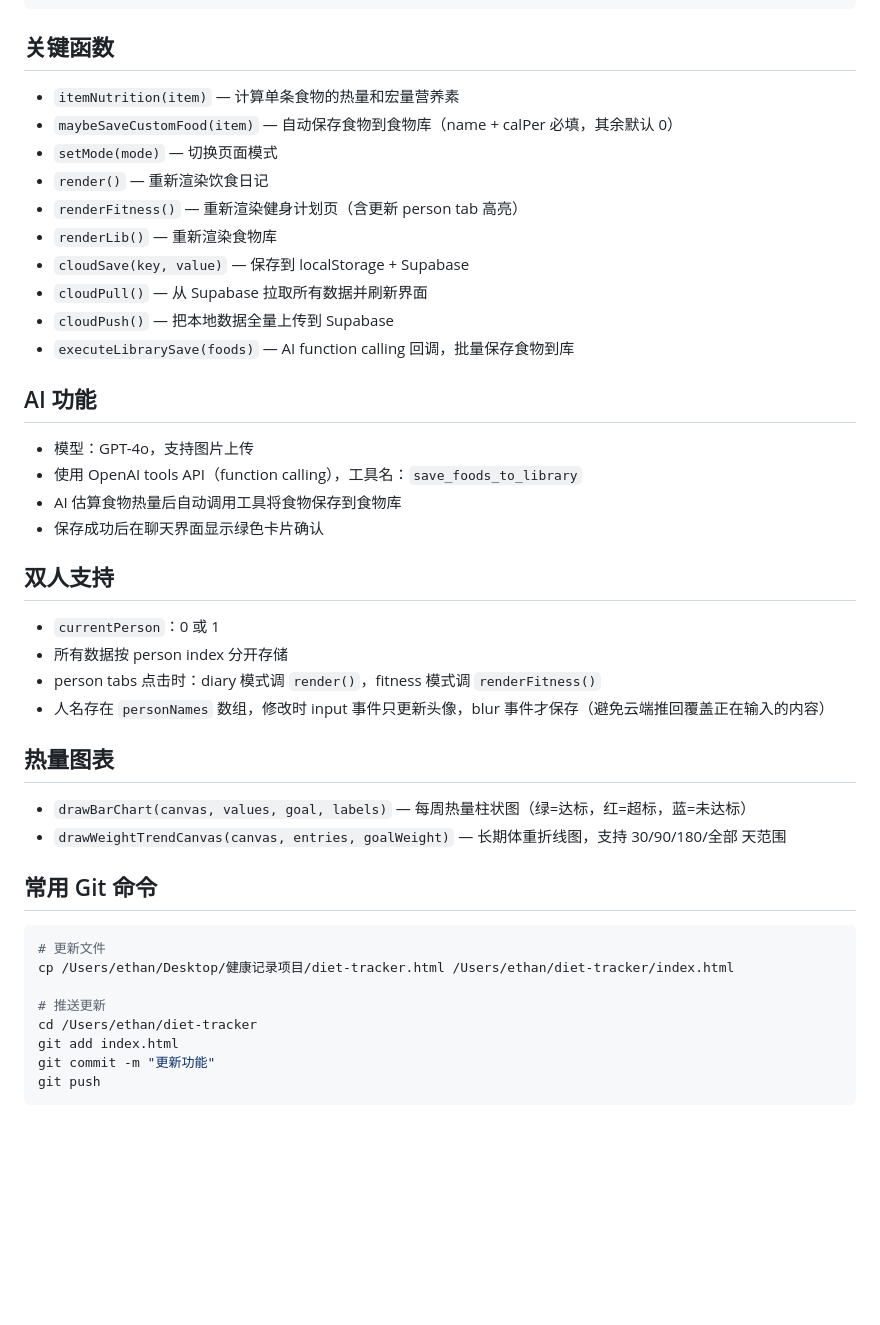
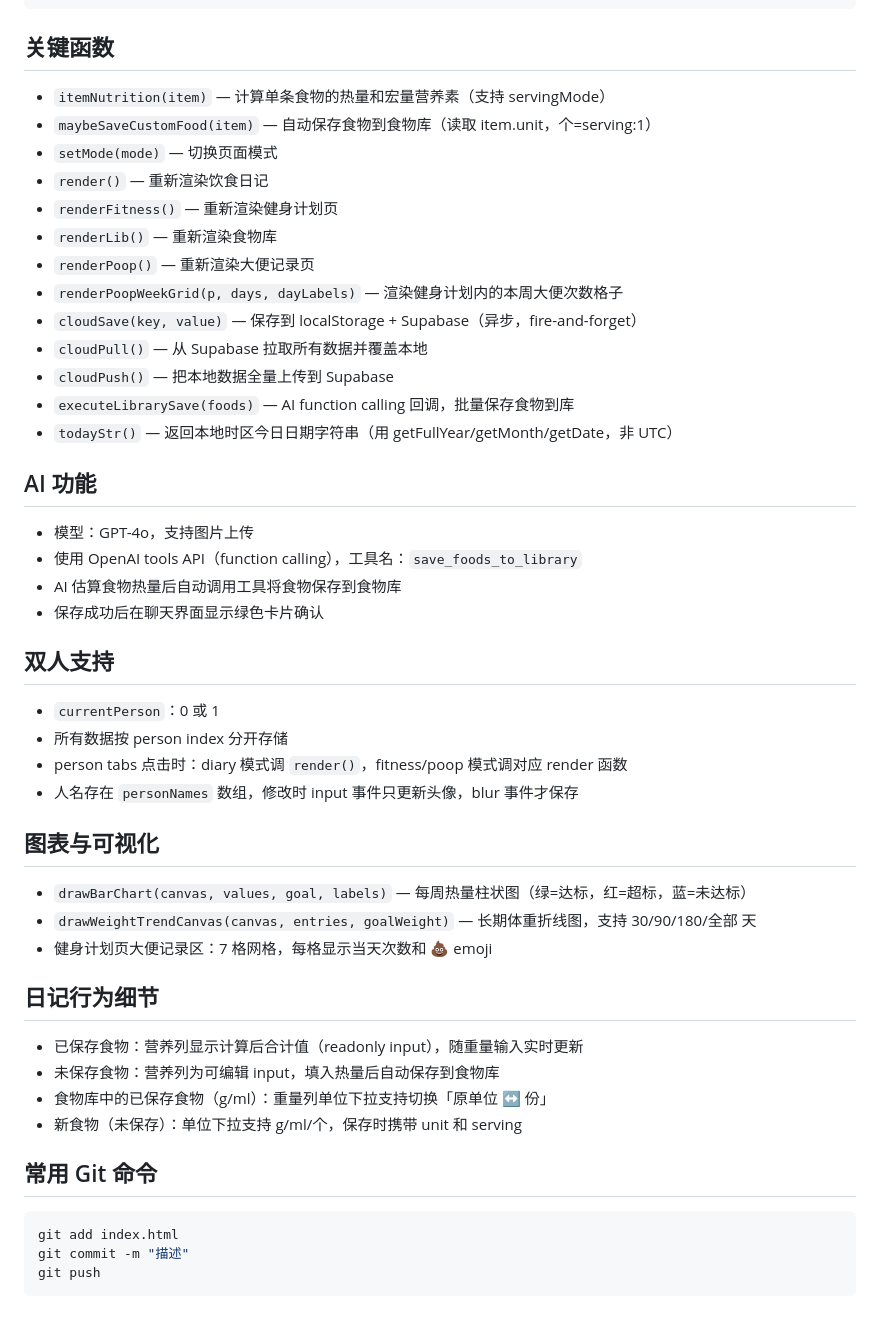
Before and after one commit to renxiang-ch/diet-tracker, a Markdown page: CLAUDE.md, the part around one of its changes. Drawn GitHub-style; blank space fills up the shorter version.

````diff
--- a/CLAUDE.md
+++ b/CLAUDE.md
@@ -51,16 +72,19 @@
 ```
 
 ## 关键函数
-- `itemNutrition(item)` — 计算单条食物的热量和宏量营养素
-- `maybeSaveCustomFood(item)` — 自动保存食物到食物库（name + calPer 必填，其余默认 0）
+- `itemNutrition(item)` — 计算单条食物的热量和宏量营养素（支持 servingMode）
+- `maybeSaveCustomFood(item)` — 自动保存食物到食物库（读取 item.unit，个=serving:1）
 - `setMode(mode)` — 切换页面模式
 - `render()` — 重新渲染饮食日记
-- `renderFitness()` — 重新渲染健身计划页（含更新 person tab 高亮）
+- `renderFitness()` — 重新渲染健身计划页
 - `renderLib()` — 重新渲染食物库
-- `cloudSave(key, value)` — 保存到 localStorage + Supabase
-- `cloudPull()` — 从 Supabase 拉取所有数据并刷新界面
+- `renderPoop()` — 重新渲染大便记录页
+- `renderPoopWeekGrid(p, days, dayLabels)` — 渲染健身计划内的本周大便次数格子
+- `cloudSave(key, value)` — 保存到 localStorage + Supabase（异步，fire-and-forget）
+- `cloudPull()` — 从 Supabase 拉取所有数据并覆盖本地
 - `cloudPush()` — 把本地数据全量上传到 Supabase
 - `executeLibrarySave(foods)` — AI function calling 回调，批量保存食物到库
+- `todayStr()` — 返回本地时区今日日期字符串（用 getFullYear/getMonth/getDate，非 UTC）
 
 ## AI 功能
 - 模型：GPT-4o，支持图片上传
@@ -71,21 +95,23 @@
 ## 双人支持
 - `currentPerson`：0 或 1
 - 所有数据按 person index 分开存储
-- person tabs 点击时：diary 模式调 `render()`，fitness 模式调 `renderFitness()`
-- 人名存在 `personNames` 数组，修改时 input 事件只更新头像，blur 事件才保存（避免云端推回覆盖正在输入的内容）
+- person tabs 点击时：diary 模式调 `render()`，fitness/poop 模式调对应 render 函数
+- 人名存在 `personNames` 数组，修改时 input 事件只更新头像，blur 事件才保存
 
-## 热量图表
+## 图表与可视化
 - `drawBarChart(canvas, values, goal, labels)` — 每周热量柱状图（绿=达标，红=超标，蓝=未达标）
-- `drawWeightTrendCanvas(canvas, entries, goalWeight)` — 长期体重折线图，支持 30/90/180/全部 天范围
+- `drawWeightTrendCanvas(canvas, entries, goalWeight)` — 长期体重折线图，支持 30/90/180/全部 天
+- 健身计划页大便记录区：7 格网格，每格显示当天次数和 💩 emoji
+
+## 日记行为细节
+- 已保存食物：营养列显示计算后合计值（readonly input），随重量输入实时更新
+- 未保存食物：营养列为可编辑 input，填入热量后自动保存到食物库
+- 食物库中的已保存食物（g/ml）：重量列单位下拉支持切换「原单位 ↔ 份」
+- 新食物（未保存）：单位下拉支持 g/ml/个，保存时携带 unit 和 serving
 
 ## 常用 Git 命令
 ```bash
-# 更新文件
-cp /Users/ethan/Desktop/健康记录项目/diet-tracker.html /Users/ethan/diet-tracker/index.html
-
-# 推送更新
-cd /Users/ethan/diet-tracker
 git add index.html
-git commit -m "更新功能"
+git commit -m "描述"
 git push
 ```
````
Also changed, not shown: other parts of CLAUDE.md (+30 -9 lines).
